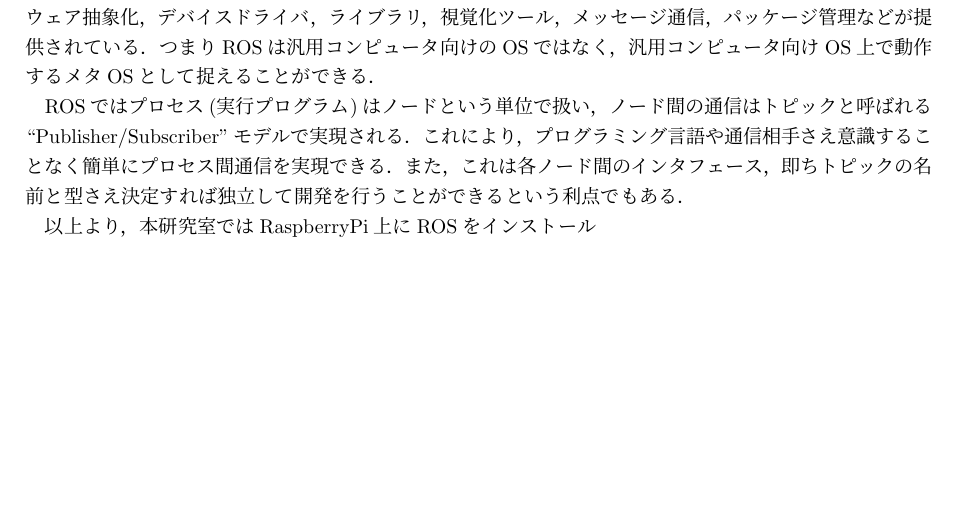
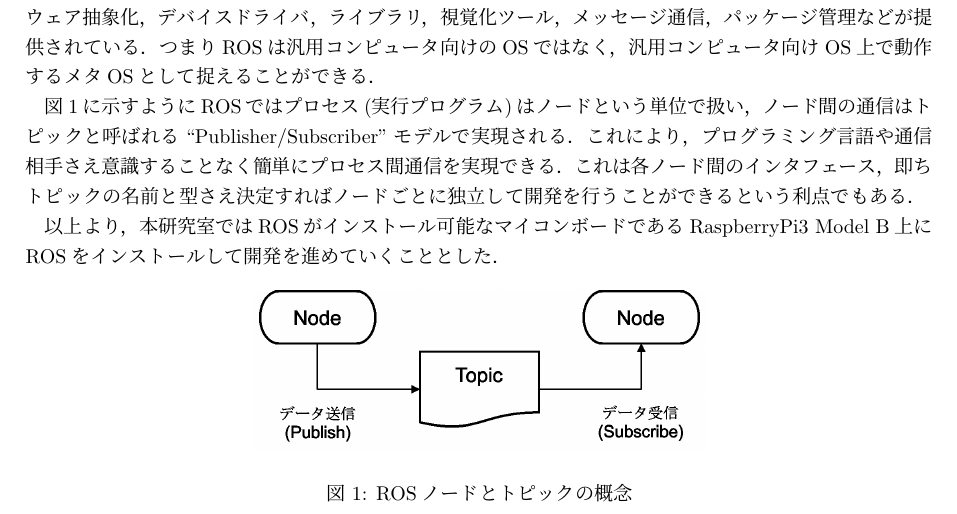
Before and after one commit to AtsukiYokota/rcr_tex, a LaTeX document (report2/yokota.tex): part of the page, cut so that both start at the same text, the shorter picture padded with empty space. Compiled offline with pLaTeX and dvipdfmx.

Commit message:
Add section [ROSとは]

```diff
--- a/report2/yokota.tex
+++ b/report2/yokota.tex
@@ -7,8 +7,17 @@
 
 \section{ROS}
 \subsection{ROSとは}
-ROS(Robot Operating System)とはOpen Source Robotics Foundationによって管理されているソフトウェア開発者のロボット・アプリケーション作成を支援するフレームワークである．具体的には，ハードウェア抽象化，デバイスドライバ，ライブラリ，視覚化ツール，メッセージ通信，パッケージ管理などが提供されている．つまりROSは汎用コンピュータ向けのOSではなく，汎用コンピュータ向けOS上で動作するメタOSとして捉えることができる．
+ROS(Robot Operating System)とはOpen Source Robotics Foundationによって管理されているソフトウェア開発者のロボット・アプリケーション作成を支援するフレームワークである．
+具体的には，ハードウェア抽象化，デバイスドライバ，ライブラリ，視覚化ツール，メッセージ通信，パッケージ管理などが提供されている．
+つまりROSは汎用コンピュータ向けのOSではなく，汎用コンピュータ向けOS上で動作するメタOSとして捉えることができる．
 
-ROSではプロセス(実行プログラム)はノードという単位で扱い，ノード間の通信はトピックと呼ばれる``Publisher/Subscriber''モデルで実現される．これにより，プログラミング言語や通信相手さえ意識することなく簡単にプロセス間通信を実現できる．また，これは各ノード間のインタフェース，即ちトピックの名前と型さえ決定すれば独立して開発を行うことができるという利点でもある．
+\refig{ros_topic}に示すようにROSではプロセス(実行プログラム)はノードという単位で扱い，ノード間の通信はトピックと呼ばれる``Publisher/Subscriber''モデルで実現される．
+これにより，プログラミング言語や通信相手さえ意識することなく簡単にプロセス間通信を実現できる．
+これは各ノード間のインタフェース，即ちトピックの名前と型さえ決定すればノードごとに独立して開発を行うことができるという利点でもある．
 
-以上より，本研究室ではRaspberryPi上にROSをインストール
+以上より，本研究室ではROSがインストール可能なマイコンボードであるRaspberryPi3 Model B上にROSをインストールして開発を進めていくこととした．
+
+\begin{figure}[htb]
+  \begin{center}
+    \includegraphics[width=0.5\hsize]{picture/eps/ros_topic.eps}
+    \caption{ROSノードとトピックの概念}
```
Also changed, not shown: report2/picture/eps/ros_nodes.eps (added), report2/picture/eps/ros_topic.eps (added), report2/picture/ros_nodes.png (added), report2/picture/ros_topic.png (added), report2/yokota.pdf, report2/yokota.tex (4 more changed lines), 4 other files.
